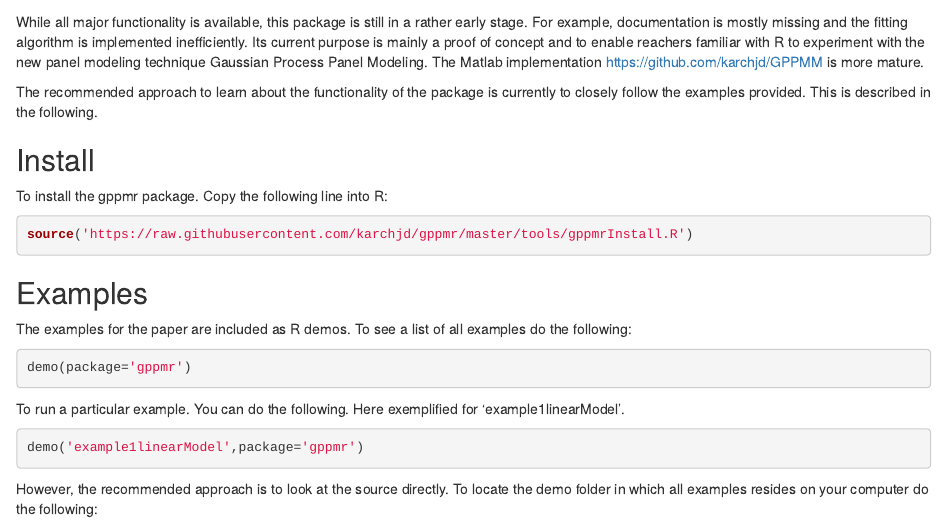
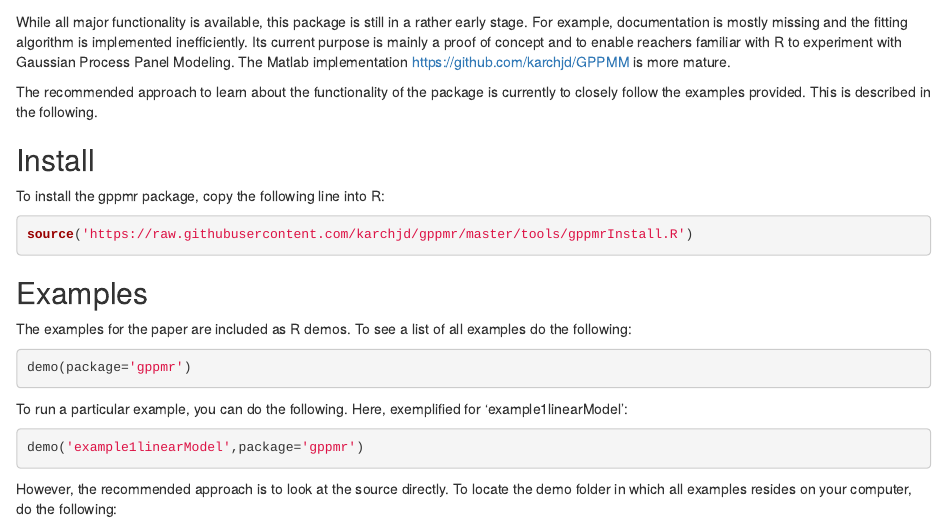
Before and after one commit to karchjd/lavaangui, an R Markdown document (README.Rmd): the page in a window 1100 px wide, from its top. Rendered offline with R 4.5, knitr and Pandoc, with nearby package versions; the code chunks are not run, so their results and figures are left out.

Commit message:
Update README.Rmd

````diff
--- a/README.Rmd
+++ b/README.Rmd
@@ -1,12 +1,12 @@
 ## Note
 
-While all major functionality is available, this package is still in a rather early stage. For example, documentation is mostly missing and the fitting algorithm is implemented inefficiently. Its current purpose is mainly a proof of concept and to enable reachers familiar with R to experiment with the new panel modeling technique Gaussian Process Panel Modeling. The Matlab implementation https://github.com/karchjd/GPPMM is more mature.
+While all major functionality is available, this package is still in a rather early stage. For example, documentation is mostly missing and the fitting algorithm is implemented inefficiently. Its current purpose is mainly a proof of concept and to enable reachers familiar with R to experiment with Gaussian Process Panel Modeling. The Matlab implementation https://github.com/karchjd/GPPMM is more mature.
 
 The recommended approach to learn about the functionality of the package is currently to closely follow the examples provided. This is described in the following.
 
 ## Install
 
-To install the gppmr package. Copy the following line into R:
+To install the gppmr package, copy the following line into R:
 ```{r, eval=FALSE}
 source('https://raw.githubusercontent.com/karchjd/gppmr/master/tools/gppmrInstall.R')
 ```
@@ -18,12 +18,12 @@ The examples for the paper are included as R demos. To see a list of all example
 demo(package='gppmr')
 ```
 
-To run a particular example. You can do the following. Here exemplified for 'example1linearModel'.
+To run a particular example, you can do the following. Here, exemplified for 'example1linearModel':
 ```{r, eval=FALSE}
 demo('example1linearModel',package='gppmr')
 ```
 
-However, the recommended approach is to look at the source directly. To locate the demo folder in which all examples resides on your computer do the following:
+However, the recommended approach is to look at the source directly. To locate the demo folder in which all examples resides on your computer, do the following:
 ```{r}
 system.file("demo", package ="gppmr")
 ```
````
